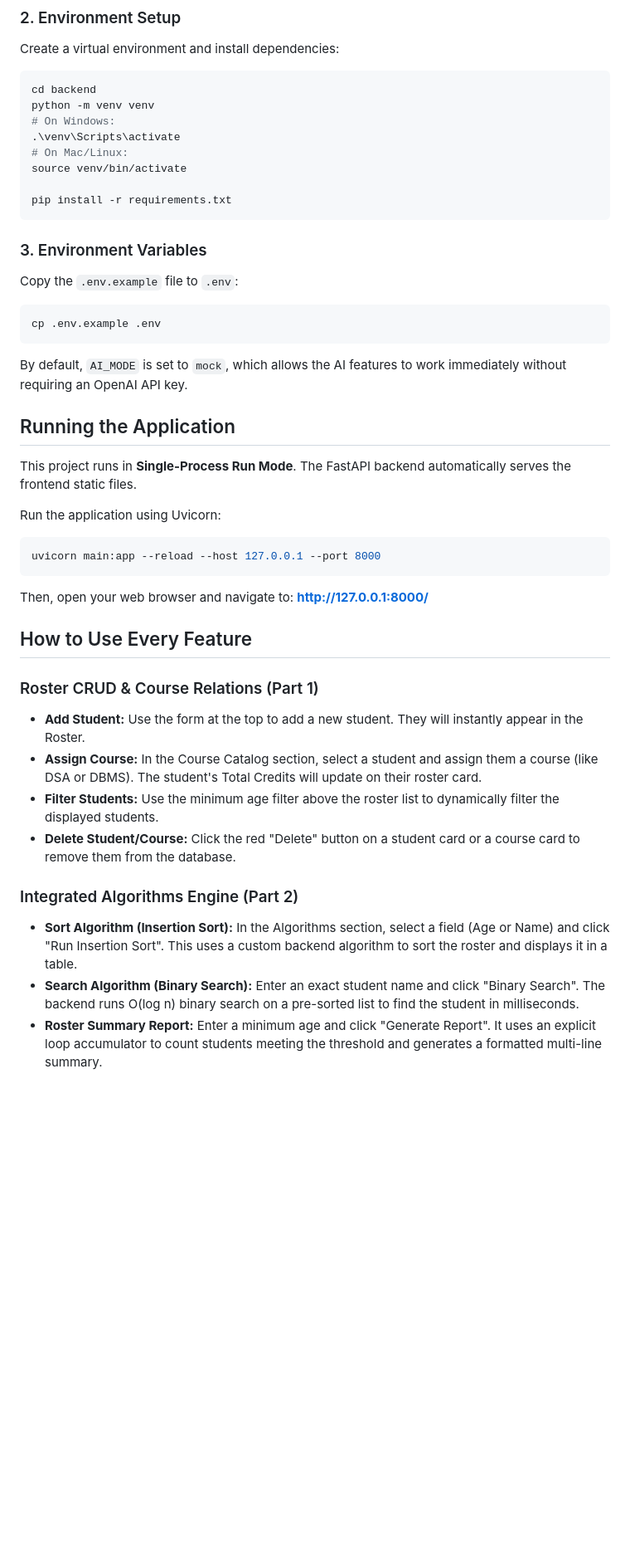
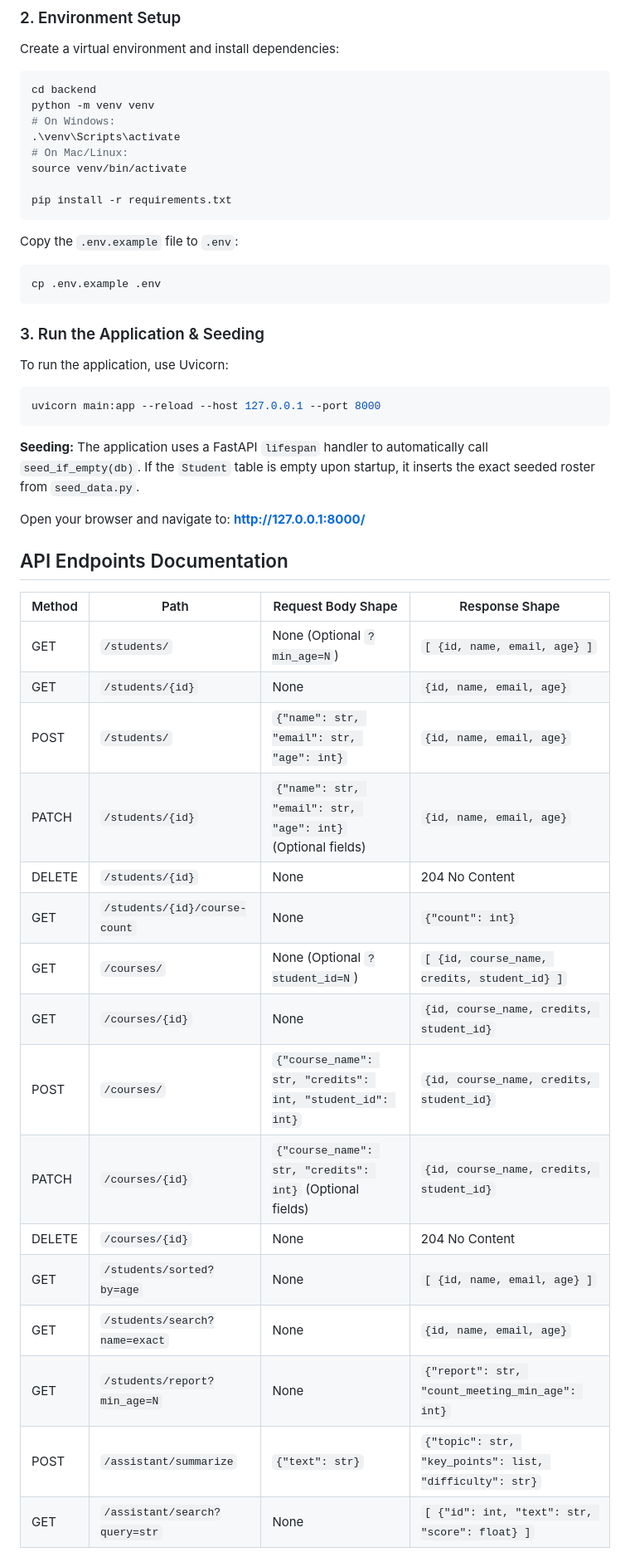
Before and after one commit to 24btcsepy0026/StudyTrack, a Markdown page: README.md, the part around one of its changes. Shown at 83% size. Rendered like a GitHub page; blank space fills up the shorter version.

````diff
--- a/README.md
+++ b/README.md
@@ -23,33 +24,38 @@ source venv/bin/activate
 pip install -r requirements.txt
 ```
 
-### 3. Environment Variables
 Copy the `.env.example` file to `.env`:
 ```bash
 cp .env.example .env
 ```
-By default, `AI_MODE` is set to `mock`, which allows the AI features to work immediately without requiring an OpenAI API key.
 
-## Running the Application
-
-This project runs in **Single-Process Run Mode**. The FastAPI backend automatically serves the frontend static files.
-
-Run the application using Uvicorn:
+### 3. Run the Application & Seeding
+To run the application, use Uvicorn:
 ```bash
 uvicorn main:app --reload --host 127.0.0.1 --port 8000
 ```
-Then, open your web browser and navigate to: **http://127.0.0.1:8000/**
+**Seeding:** The application uses a FastAPI `lifespan` handler to automatically call `seed_if_empty(db)`. If the `Student` table is empty upon startup, it inserts the exact seeded roster from `seed_data.py`.
 
-## How to Use Every Feature
+Open your browser and navigate to: **http://127.0.0.1:8000/**
 
-### Roster CRUD & Course Relations (Part 1)
-- **Add Student:** Use the form at the top to add a new student. They will instantly appear in the Roster.
-- **Assign Course:** In the Course Catalog section, select a student and assign them a course (like DSA or DBMS). The student's Total Credits will update on their roster card.
-- **Filter Students:** Use the minimum age filter above the roster list to dynamically filter the displayed students.
-- **Delete Student/Course:** Click the red "Delete" button on a student card or a course card to remove them from the database.
+## API Endpoints Documentation
 
-### Integrated Algorithms Engine (Part 2)
-- **Sort Algorithm (Insertion Sort):** In the Algorithms section, select a field (Age or Name) and click "Run Insertion Sort". This uses a custom backend algorithm to sort the roster and displays it in a table.
-- **Search Algorithm (Binary Search):** Enter an exact student name and click "Binary Search". The backend runs O(log n) binary search on a pre-sorted list to find the student in milliseconds.
-- **Roster Summary Report:** Enter a minimum age and click "Generate Report". It uses an explicit loop accumulator to count students meeting the threshold and generates a formatted multi-line summary.
+| Method | Path | Request Body Shape | Response Shape |
+|--------|------|--------------------|----------------|
+| GET | `/students/` | None (Optional `?min_age=N`) | `[ {id, name, email, age} ]` |
+| GET | `/students/{id}` | None | `{id, name, email, age}` |
+| POST | `/students/` | `{"name": str, "email": str, "age": int}` | `{id, name, email, age}` |
+| PATCH | `/students/{id}` | `{"name": str, "email": str, "age": int}` (Optional fields) | `{id, name, email, age}` |
+| DELETE | `/students/{id}` | None | 204 No Content |
+| GET | `/students/{id}/course-count` | None | `{"count": int}` |
+| GET | `/courses/` | None (Optional `?student_id=N`) | `[ {id, course_name, credits, student_id} ]` |
+| GET | `/courses/{id}` | None | `{id, course_name, credits, student_id}` |
+| POST | `/courses/` | `{"course_name": str, "credits": int, "student_id": int}` | `{id, course_name, credits, student_id}` |
+| PATCH | `/courses/{id}` | `{"course_name": str, "credits": int}` (Optional fields) | `{id, course_name, credits, student_id}` |
+| DELETE | `/courses/{id}` | None | 204 No Content |
+| GET | `/students/sorted?by=age` | None | `[ {id, name, email, age} ]` |
+| GET | `/students/search?name=exact`| None | `{id, name, email, age}` |
+| GET | `/students/report?min_age=N` | None | `{"report": str, "count_meeting_min_age": int}` |
+| POST | `/assistant/summarize` | `{"text": str}` | `{"topic": str, "key_points": list, "difficulty": str}` |
+| GET | `/assistant/search?query=str`| None | `[ {"id": int, "text": str, "score": float} ]` |
 
````
Also changed, not shown: other parts of README.md (+47 -13 lines).
